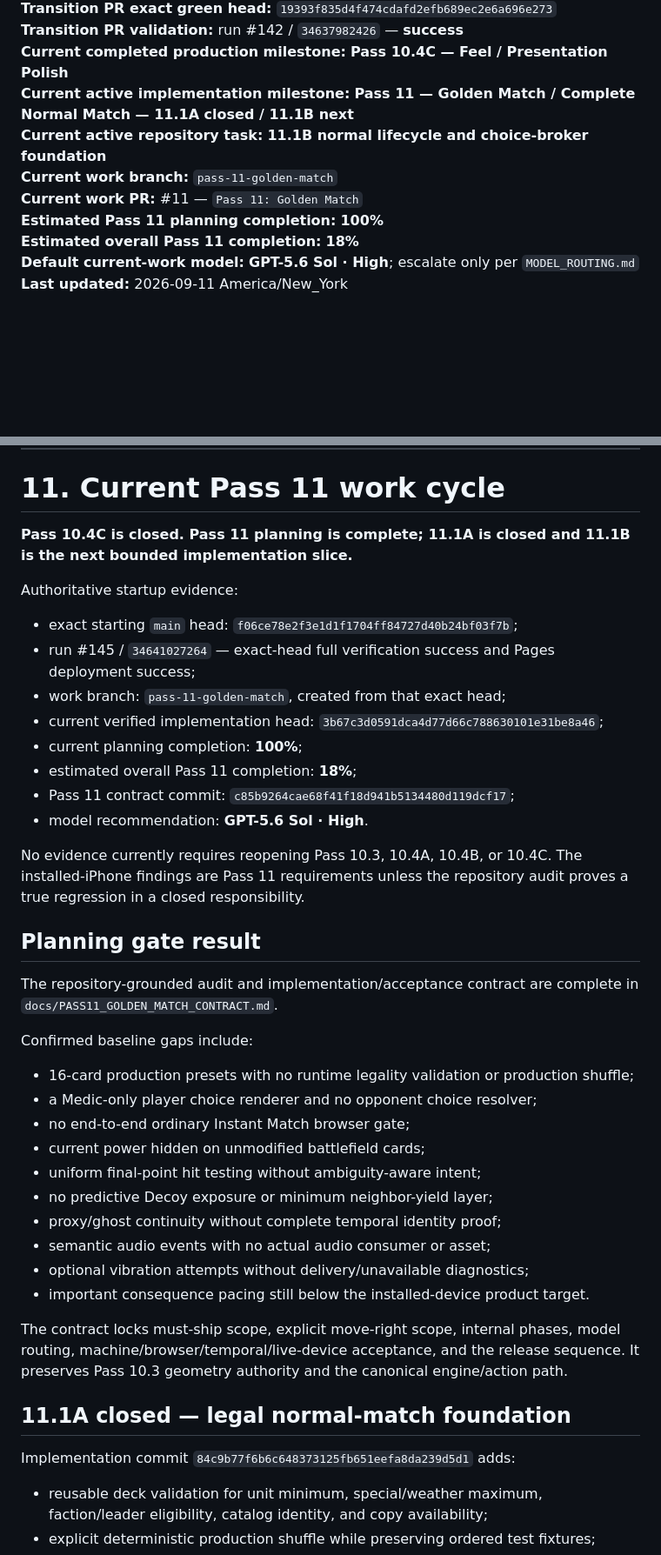
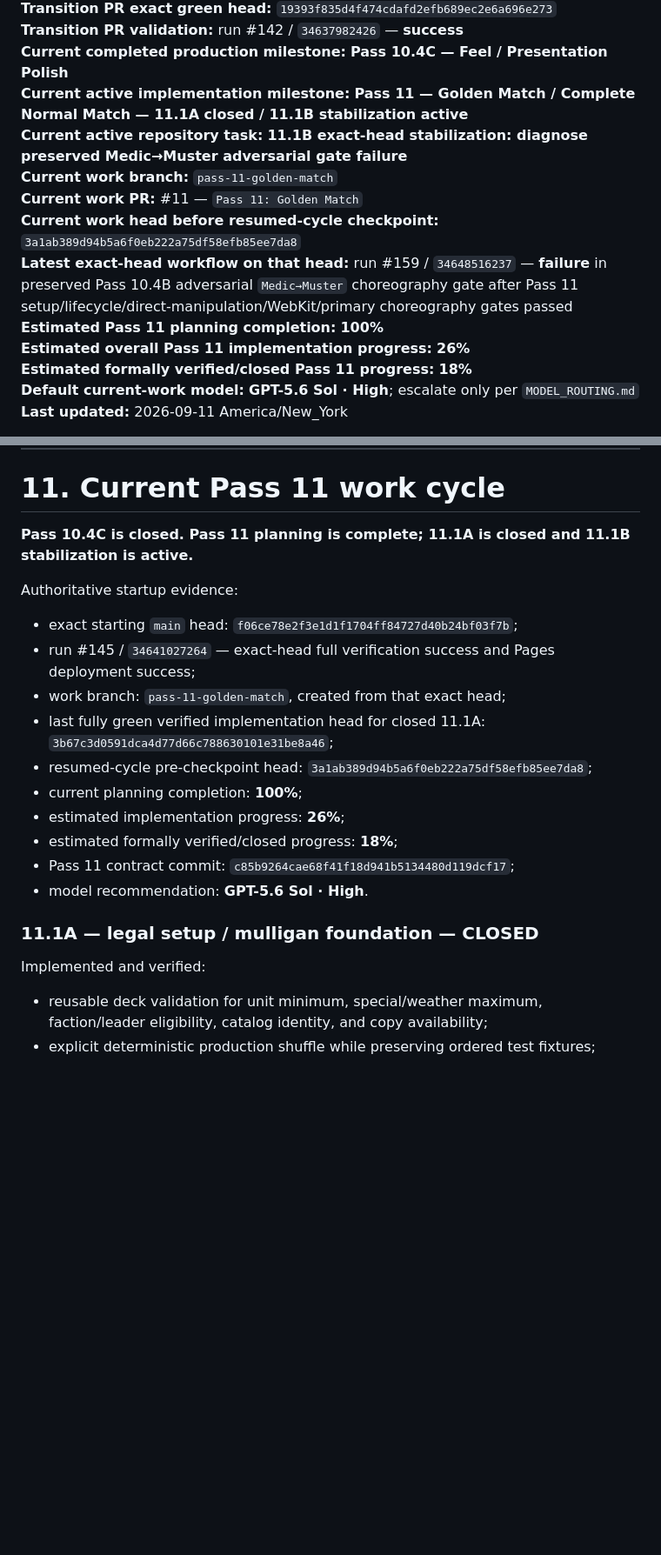
Before and after one commit to blakemgray/gwent-definitive, a Markdown page: CONTINUITY.md, 2 parts joined by grey strips. Shown at 87% size. GitHub-like rendering; blank space fills up the shorter version.

Commit message:
docs: checkpoint resumed Pass 11.1B stabilization

```diff
--- a/CONTINUITY.md
+++ b/CONTINUITY.md
@@ -13,12 +13,15 @@
 **Transition PR exact green head:** `19393f835d4f474cdafd2efb689ec2e6a696e273`
 **Transition PR validation:** run #142 / `34637982426` — **success**
 **Current completed production milestone:** **Pass 10.4C — Feel / Presentation Polish**
-**Current active implementation milestone:** **Pass 11 — Golden Match / Complete Normal Match — 11.1A closed / 11.1B next**
-**Current active repository task:** **11.1B normal lifecycle and choice-broker foundation**
+**Current active implementation milestone:** **Pass 11 — Golden Match / Complete Normal Match — 11.1A closed / 11.1B stabilization active**
+**Current active repository task:** **11.1B exact-head stabilization: diagnose preserved Medic→Muster adversarial gate failure**
 **Current work branch:** `pass-11-golden-match`
 **Current work PR:** #11 — `Pass 11: Golden Match`
+**Current work head before resumed-cycle checkpoint:** `3a1ab389d94b5a6f0eb222a75df58efb85ee7da8`
+**Latest exact-head workflow on that head:** run #159 / `34648516237` — **failure** in preserved Pass 10.4B adversarial `Medic→Muster` choreography gate after Pass 11 setup/lifecycle/direct-manipulation/WebKit/primary choreography gates passed
 **Estimated Pass 11 planning completion:** **100%**
-**Estimated overall Pass 11 completion:** **18%**
+**Estimated overall Pass 11 implementation progress:** **26%**
+**Estimated formally verified/closed Pass 11 progress:** **18%**
 **Default current-work model:** **GPT-5.6 Sol · High**; escalate only per `MODEL_ROUTING.md`
 **Last updated:** 2026-09-11 America/New_York
 
@@ -460,43 +465,24 @@ Legacy product root: `Gwent Definitive - blakemgray` — `1dDtOJP3wYTVfQiXP3bYUj
 
 # 11. Current Pass 11 work cycle
 
-**Pass 10.4C is closed. Pass 11 planning is complete; 11.1A is closed and 11.1B is the next bounded implementation slice.**
+**Pass 10.4C is closed. Pass 11 planning is complete; 11.1A is closed and 11.1B stabilization is active.**
 
 Authoritative startup evidence:
 
 - exact starting `main` head: `f06ce78e2f3e1d1f1704ff84727d40b24bf03f7b`;
 - run #145 / `34641027264` — exact-head full verification success and Pages deployment success;
 - work branch: `pass-11-golden-match`, created from that exact head;
-- current verified implementation head: `3b67c3d0591dca4d77d66c788630101e31be8a46`;
+- last fully green verified implementation head for closed 11.1A: `3b67c3d0591dca4d77d66c788630101e31be8a46`;
+- resumed-cycle pre-checkpoint head: `3a1ab389d94b5a6f0eb222a75df58efb85ee7da8`;
 - current planning completion: **100%**;
-- estimated overall Pass 11 completion: **18%**;
+- estimated implementation progress: **26%**;
+- estimated formally verified/closed progress: **18%**;
 - Pass 11 contract commit: `c85b9264cae68f41f18d941b5134480d119dcf17`;
 - model recommendation: **GPT-5.6 Sol · High**.
 
-No evidence currently requires reopening Pass 10.3, 10.4A, 10.4B, or 10.4C. The installed-iPhone findings are Pass 11 requirements unless the repository audit proves a true regression in a closed responsibility.
+### 11.1A — legal setup / mulligan foundation — CLOSED
 
-## Planning gate result
-
-The repository-grounded audit and implementation/acceptance contract are complete in `docs/PASS11_GOLDEN_MATCH_CONTRACT.md`.
-
-Confirmed baseline gaps include:
-
-- 16-card production presets with no runtime legality validation or production shuffle;
-- a Medic-only player choice renderer and no opponent choice resolver;
-- no end-to-end ordinary Instant Match browser gate;
-- current power hidden on unmodified battlefield cards;
-- uniform final-point hit testing without ambiguity-aware intent;
-- no predictive Decoy exposure or minimum neighbor-yield layer;
-- proxy/ghost continuity without complete temporal identity proof;
-- semantic audio events with no actual audio consumer or asset;
-- optional vibration attempts without delivery/unavailable diagnostics;
-- important consequence pacing still below the installed-device product target.
-
-The contract locks must-ship scope, explicit move-right scope, internal phases, model routing, machine/browser/temporal/live-device acceptance, and the release sequence. It preserves Pass 10.3 geometry authority and the canonical engine/action path.
-
-## 11.1A closed — legal normal-match foundation
-
-Implementation commit `84c9b77f6b6c648373125fb651eefa8da239d5d1` adds:
+Implemented and verified:
 
 - reusable deck validation for unit minimum, special/weather maximum, faction/leader eligibility, catalog identity, and copy availability;
 - explicit deterministic production shuffle while preserving ordered test fixtures;
```
Also changed, not shown: other parts of CONTINUITY.md (+17 -2 lines).
